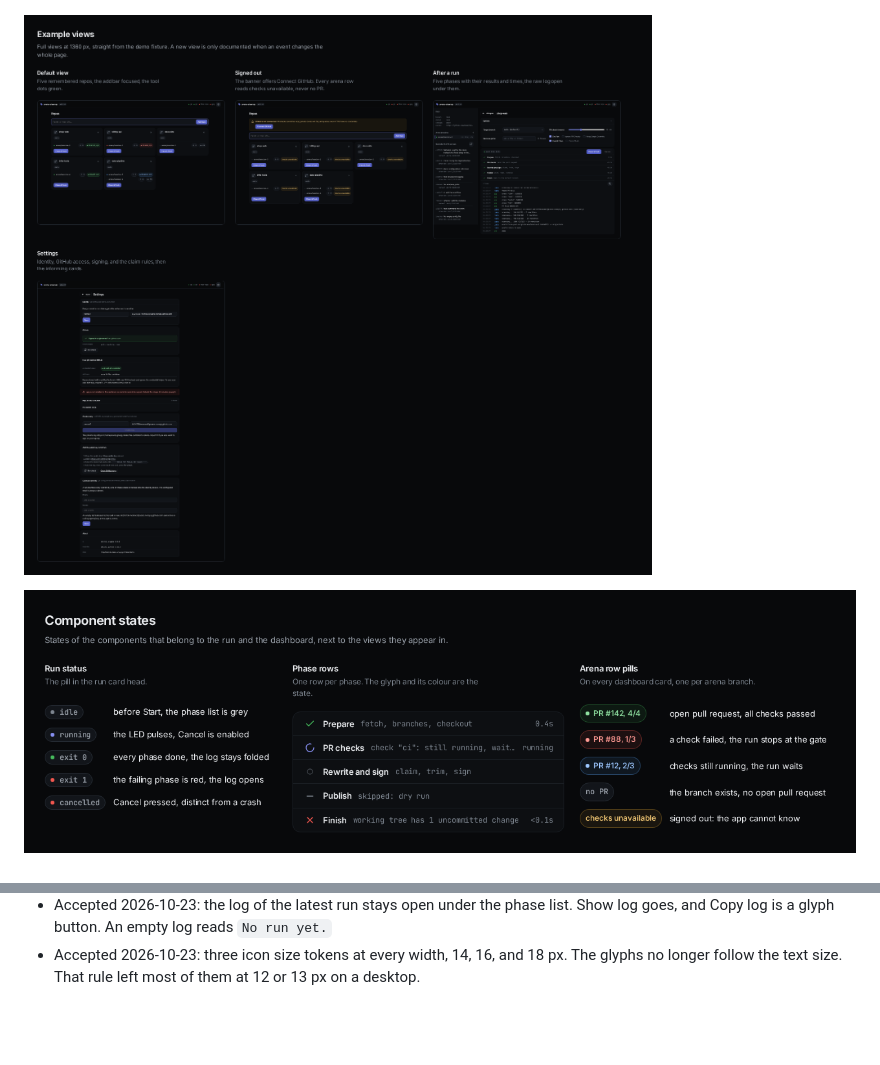
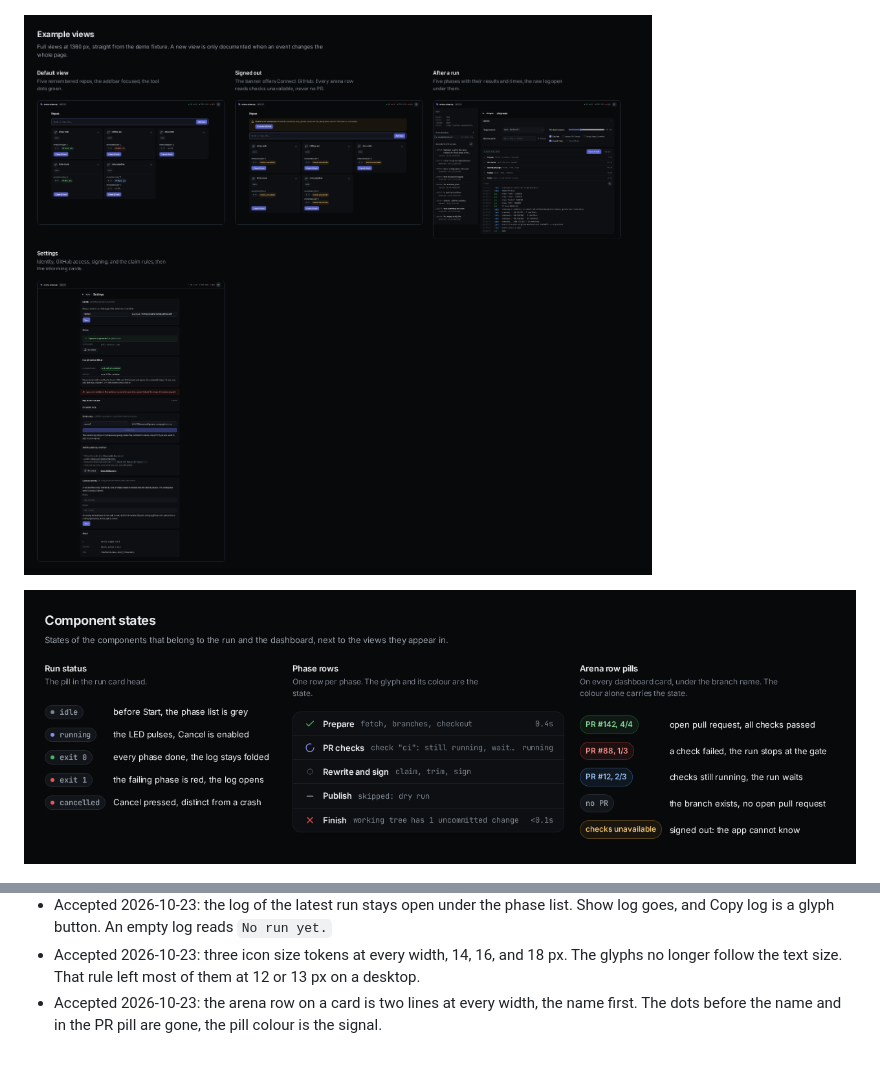
Before and after one commit to nemoe7/arena-cleanup, a Markdown page: docs/design.md, 2 parts joined by grey strips. Rendered like a GitHub page; pictures changed too: docs/design/states.png, docs/design/views.png; blank space fills up the shorter version.

Commit message:
feat(ui): two-line arena rows on a card without dots

```diff
--- a/docs/design.md
+++ b/docs/design.md
@@ -151,3 +151,4 @@ The one design record for the arena-cleanup web app. The sections follow the nem
 - Accepted 2026-10-23: a commit subject wraps to two lines, then an ellipsis. The row is a button, and a tap shows the whole subject on a phone without hover.
 - Accepted 2026-10-23: the log of the latest run stays open under the phase list. Show log goes, and Copy log is a glyph button. An empty log reads `No run yet.`
 - Accepted 2026-10-23: three icon size tokens at every width, 14, 16, and 18 px. The glyphs no longer follow the text size. That rule left most of them at 12 or 13 px on a desktop.
+- Accepted 2026-10-23: the arena row on a card is two lines at every width, the name first. The dots before the name and in the PR pill are gone, the pill colour is the signal.
```
Also changed, not shown: other parts of docs/design.md (+1 -1 lines), CHANGELOG.md (+1 -0 lines), 3 other files.
